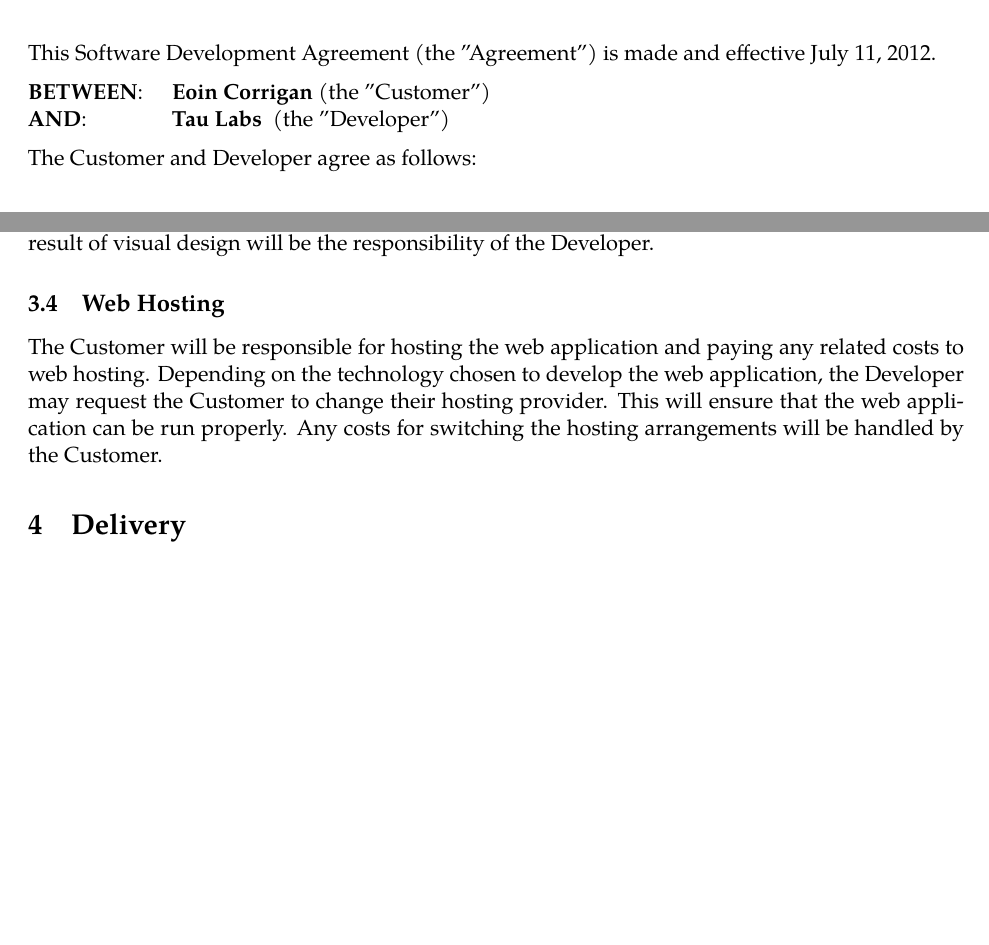
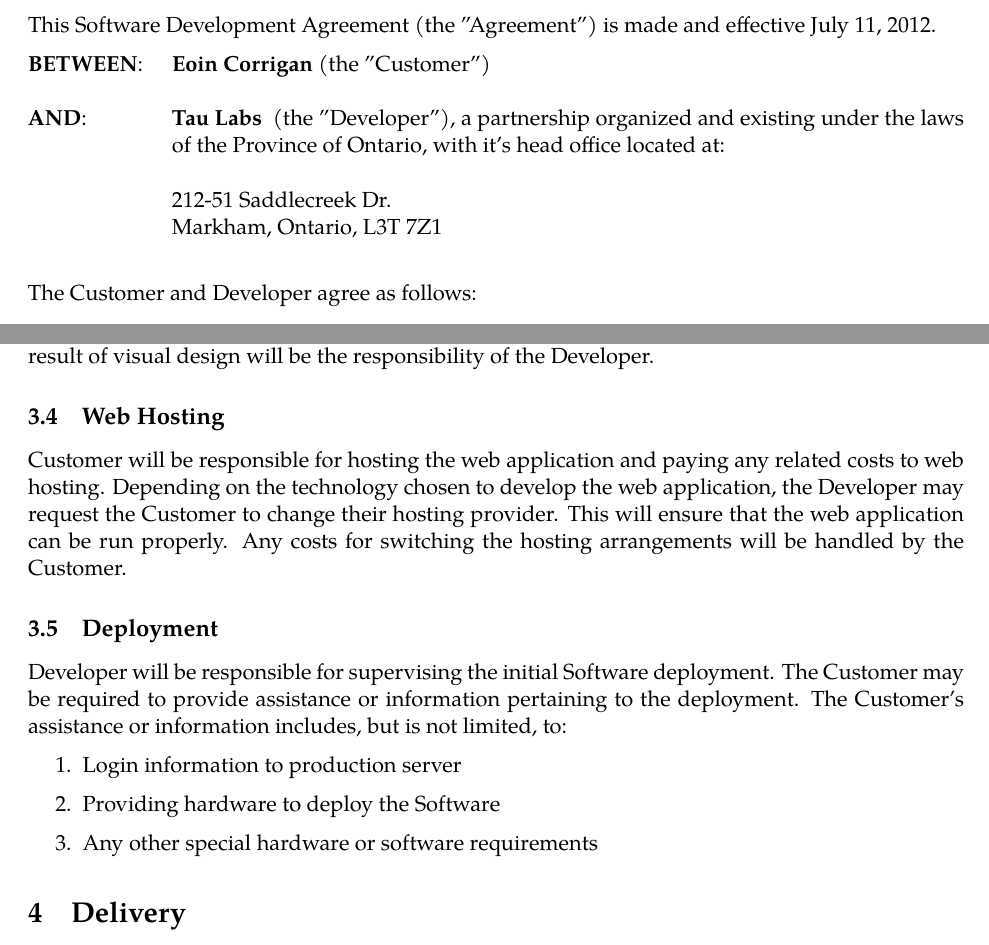
Before and after one commit to aardvarkk/snopsize, a LaTeX document (docs/sda.tex): two parts of pages 2 and 7 of 10 before the commit and two parts of pages 2 and 7 of 11 after it, joined at a grey line, cut so that both start at the same text, the shorter picture padded with empty space. Compiled offline with XeLaTeX; a missing font is replaced by an installed copy or a similar font.

Commit message:
Added Deployment section. Added Company Address

```diff
--- a/docs/sda.tex
+++ b/docs/sda.tex
@@ -23,7 +23,12 @@
 \setlength{\parskip}{6pt} % set spacing between paragraphs
 \begin{tabbing}
 {\bf BETWEEN}:\hspace{0.2in}\={\bf Eoin Corrigan} (the "Customer") \\
-{\bf AND}:\> {\bf Tau Labs } (the "Developer")
+\> \\
+{\bf AND}:\> {\bf Tau Labs } (the "Developer"), a partnership organized and existing under the laws \\
+\>of the Province of Ontario, with it's head office located at: \\
+\> \\
+\>212-51 Saddlecreek Dr. \\
+\> Markham, Ontario,  L3T 7Z1 \\
 \end{tabbing}
 The Customer and Developer agree as follows:
 \section{Purpose of Agreement}
@@ -125,7 +130,14 @@
 \subsection{Visual Design}
 Visual design of the web application will be outsourced to a third party. The costs incurred as a result of visual design will be the responsibility of the Developer.
 \subsection{Web Hosting}
-The Customer will be responsible for hosting the web application and paying any related costs to web hosting. Depending on the technology chosen to develop the web application, the Developer may request the Customer to change their hosting provider. This will ensure that the web application can be run properly. Any costs for switching the hosting arrangements will be handled by the Customer.
+Customer will be responsible for hosting the web application and paying any related costs to web hosting. Depending on the technology chosen to develop the web application, the Developer may request the Customer to change their hosting provider. This will ensure that the web application can be run properly. Any costs for switching the hosting arrangements will be handled by the Customer.
+\subsection{Deployment}
+Developer will be responsible for supervising the initial Software deployment. The Customer may be required to provide assistance or information pertaining to the deployment. The Customer's assistance or information includes, but is not limited, to:
+\begin{enumerate}
+\item Login information to production server
+\item Providing hardware to deploy the Software
+\item Any other special hardware or software requirements
+\end{enumerate}
 \section{Delivery}
 \subsection{Deliverables}
 The Developer will deliver all of the Software which includes, but is not limited to:
```
